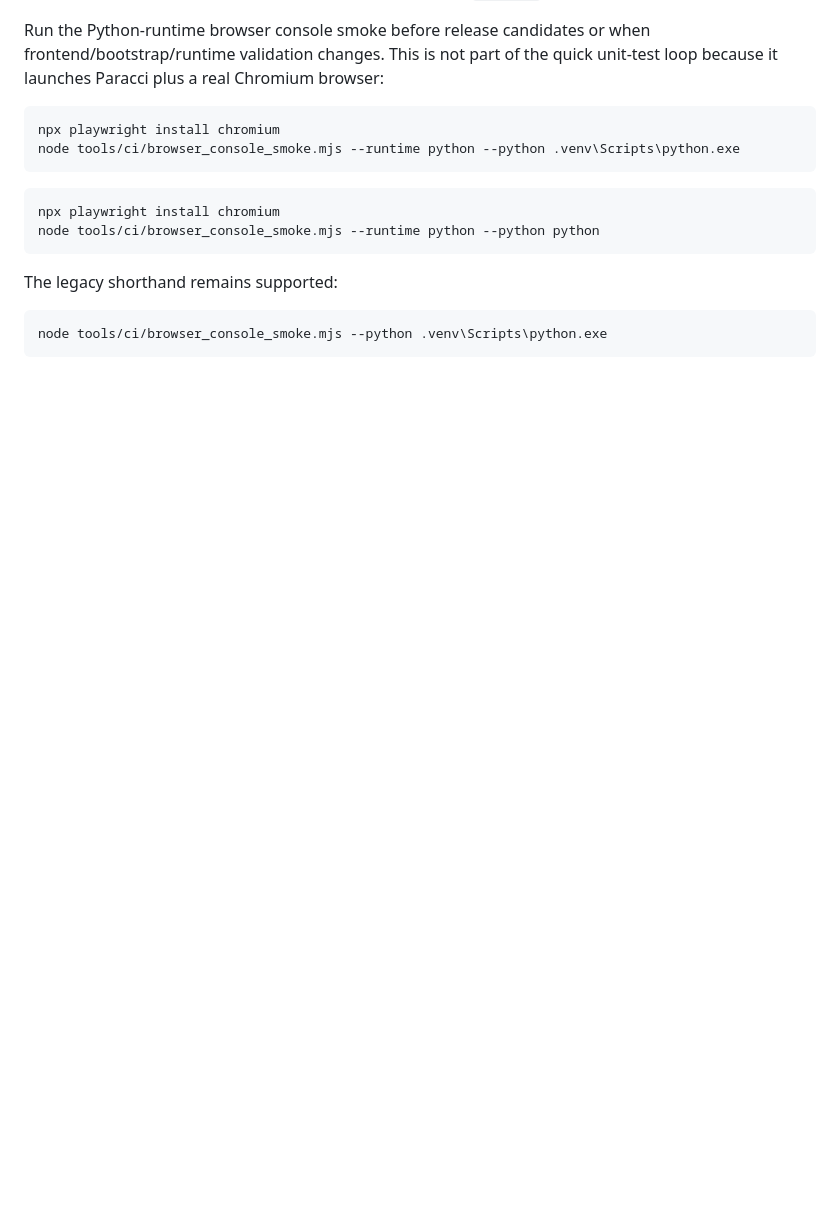
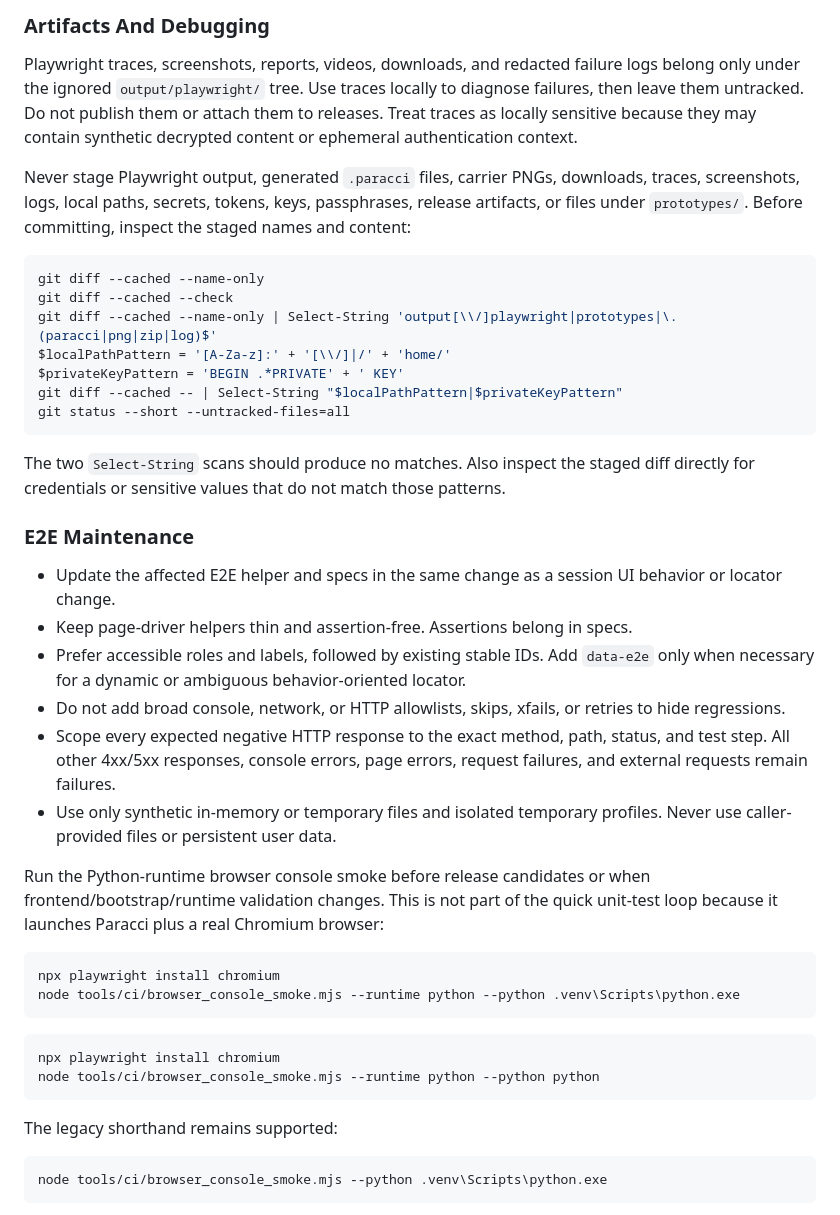
Before and after one commit to Paracci/paracci-msg, a Markdown page: paracci/docs/TESTS.md, the part around one of its changes. GitHub-like rendering; blank space fills up the shorter version.

Commit message:
docs(e2e): document Playwright validation workflow

````diff
--- a/paracci/docs/TESTS.md
+++ b/paracci/docs/TESTS.md
@@ -82,3 +168,45 @@ the absence of PNG auto-detection in normal `.paracci` controls.
+### Artifacts And Debugging
+
+Playwright traces, screenshots, reports, videos, downloads, and redacted failure
+logs belong only under the ignored `output/playwright/` tree. Use traces locally
+to diagnose failures, then leave them untracked. Do not publish them or attach
+them to releases. Treat traces as locally sensitive because they may contain
+synthetic decrypted content or ephemeral authentication context.
+
+Never stage Playwright output, generated `.paracci` files, carrier PNGs,
+downloads, traces, screenshots, logs, local paths, secrets, tokens, keys,
+passphrases, release artifacts, or files under `prototypes/`. Before committing,
+inspect the staged names and content:
+
+```powershell
+git diff --cached --name-only
+git diff --cached --check
+git diff --cached --name-only | Select-String 'output[\\/]playwright|prototypes|\.(paracci|png|zip|log)$'
+$localPathPattern = '[A-Za-z]:' + '[\\/]|/' + 'home/'
+$privateKeyPattern = 'BEGIN .*PRIVATE' + ' KEY'
+git diff --cached -- | Select-String "$localPathPattern|$privateKeyPattern"
+git status --short --untracked-files=all
+```
+
+The two `Select-String` scans should produce no matches. Also inspect the staged
+diff directly for credentials or sensitive values that do not match those
+patterns.
+
+### E2E Maintenance
+
+- Update the affected E2E helper and specs in the same change as a session UI
+  behavior or locator change.
+- Keep page-driver helpers thin and assertion-free. Assertions belong in specs.
+- Prefer accessible roles and labels, followed by existing stable IDs. Add
+  `data-e2e` only when necessary for a dynamic or ambiguous behavior-oriented
+  locator.
+- Do not add broad console, network, or HTTP allowlists, skips, xfails, or
+  retries to hide regressions.
+- Scope every expected negative HTTP response to the exact method, path, status,
+  and test step. All other 4xx/5xx responses, console errors, page errors,
+  request failures, and external requests remain failures.
+- Use only synthetic in-memory or temporary files and isolated temporary
+  profiles. Never use caller-provided files or persistent user data.
 
 Run the Python-runtime browser console smoke before release candidates or when
 frontend/bootstrap/runtime validation changes. This is not part of the quick
````
Also changed, not shown: other parts of paracci/docs/TESTS.md (+90 -4 lines).
